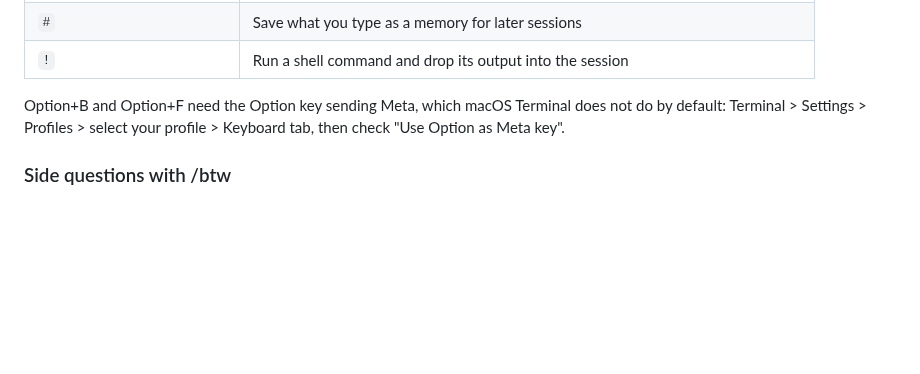
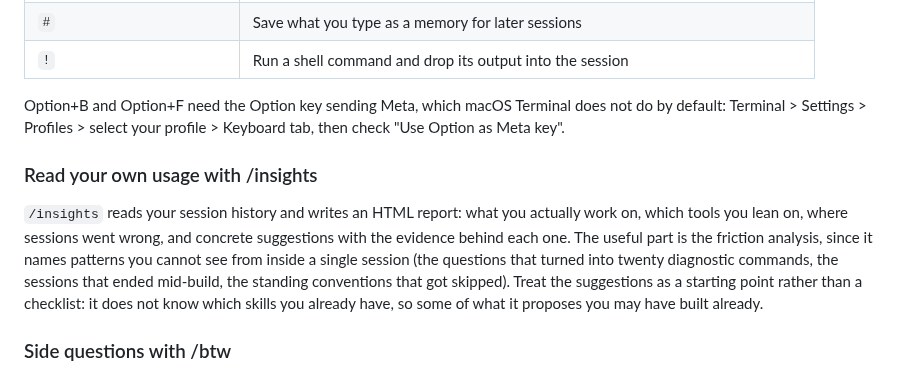
Before and after one commit to ericluo04/claude-academic-workflow, a Markdown page: README.md, the part around the change. GitHub-like rendering; blank space fills up the shorter version.

Commit message:
Add the usage-report command to the resources section
Co-Authored-By: Claude Fable 5 <noreply@anthropic.com>
Claude-Session: https://claude.ai/code/session_01KhDEtLKh8Dewa7K9bGhBaK

```diff
--- a/README.md
+++ b/README.md
@@ -161,6 +161,10 @@ The prompt takes two families of keys: the readline editing bindings a shell alr
 
 Option+B and Option+F need the Option key sending Meta, which macOS Terminal does not do by default: Terminal > Settings > Profiles > select your profile > Keyboard tab, then check "Use Option as Meta key".
 
+### Read your own usage with /insights
+
+`/insights` reads your session history and writes an HTML report: what you actually work on, which tools you lean on, where sessions went wrong, and concrete suggestions with the evidence behind each one. The useful part is the friction analysis, since it names patterns you cannot see from inside a single session (the questions that turned into twenty diagnostic commands, the sessions that ended mid-build, the standing conventions that got skipped). Treat the suggestions as a starting point rather than a checklist: it does not know which skills you already have, so some of what it proposes you may have built already.
+
 ### Side questions with /btw
 
 While Claude is working on something long, `/btw` asks a quick question without interrupting it. The side question runs alongside the main task instead of derailing it, so you can check what a flag does or think out loud while a build or a research pass keeps going, and the main work resumes where it was. It keeps its own history, separate from the thread you interrupted.
```
